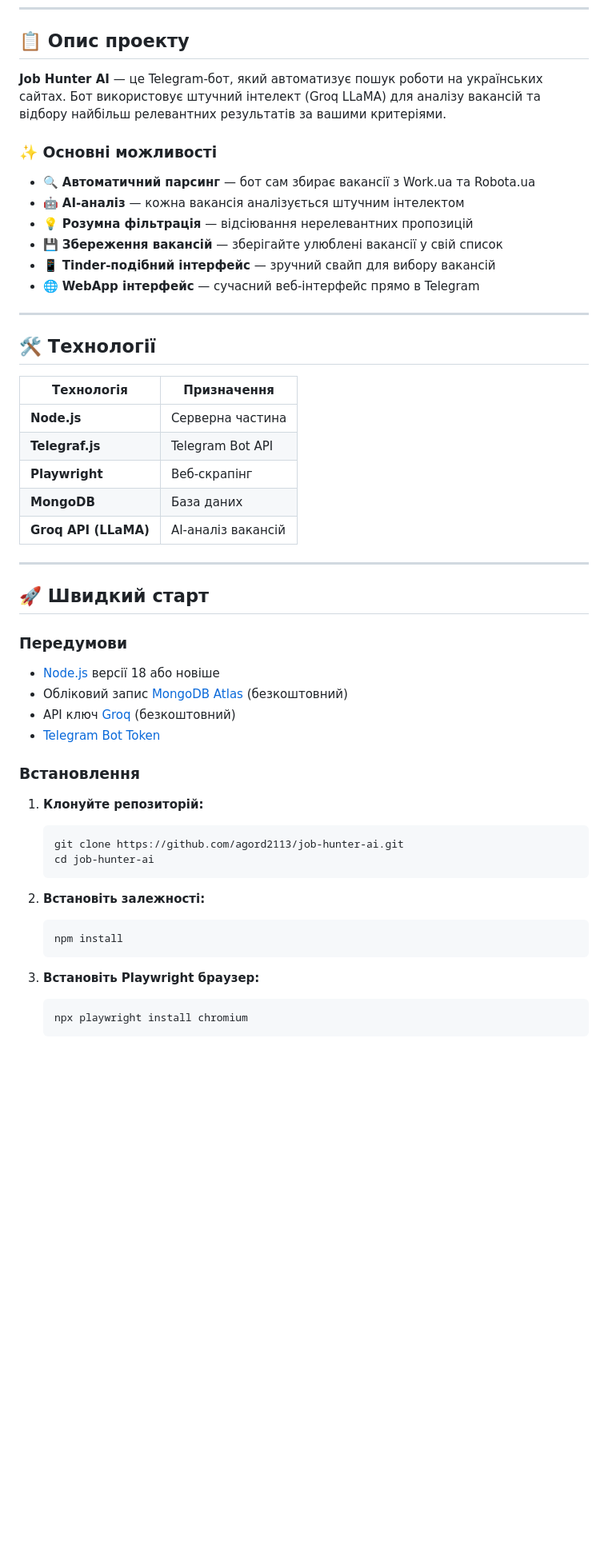
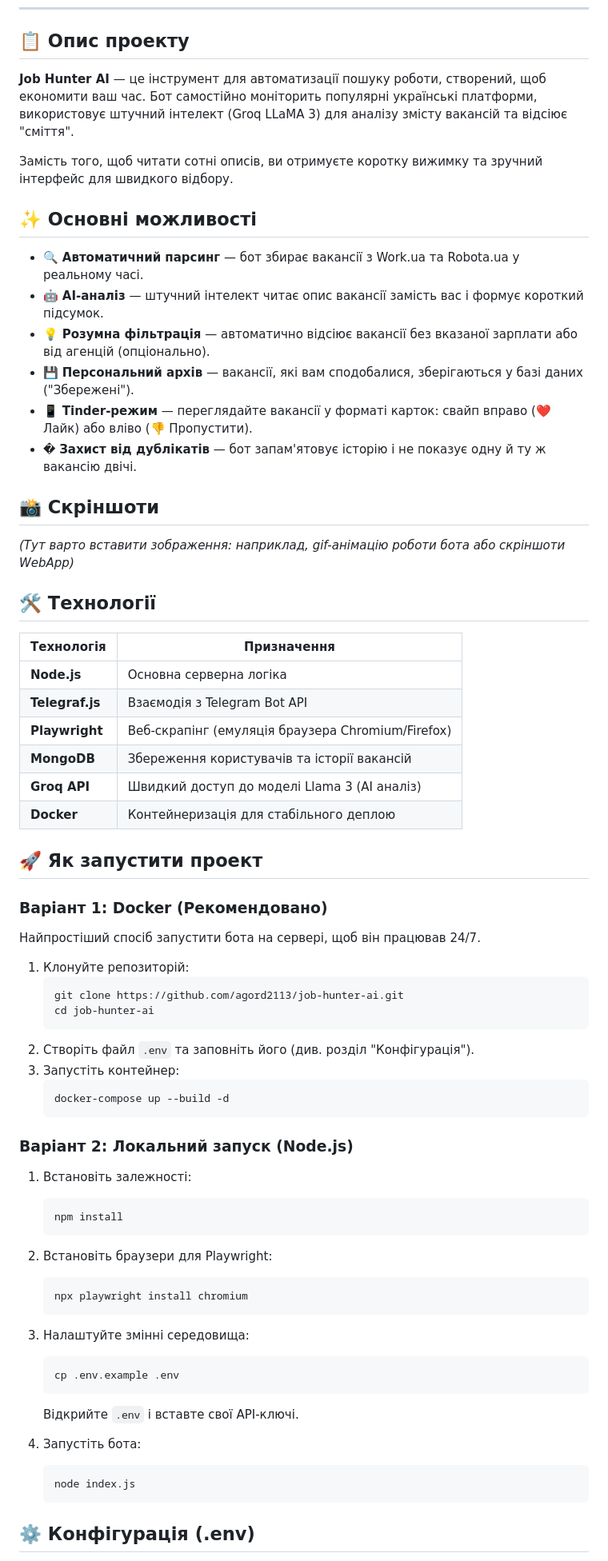
Before and after one commit to agord2113/job-hunter-ai, a Markdown page: README.md, the part around one of its changes. Shown at 80% size. Drawn GitHub-style; blank space fills up the shorter version.

Commit message:
Onovleno README z novym formatuvannyam

````diff
--- a/README.md
+++ b/README.md
@@ -16,55 +13,71 @@
 
 ## 📋 Опис проекту
 
-**Job Hunter AI** — це Telegram-бот, який автоматизує пошук роботи на українських сайтах. Бот використовує штучний інтелект (Groq LLaMA) для аналізу вакансій та відбору найбільш релевантних результатів за вашими критеріями.
+**Job Hunter AI** — це інструмент для автоматизації пошуку роботи, створений, щоб економити ваш час. Бот самостійно моніторить популярні українські платформи, використовує штучний інтелект (Groq LLaMA 3) для аналізу змісту вакансій та відсіює "сміття".
 
-### ✨ Основні можливості
+Замість того, щоб читати сотні описів, ви отримуєте коротку вижимку та зручний інтерфейс для швидкого відбору.
 
-- 🔍 **Автоматичний парсинг** — бот сам збирає вакансії з Work.ua та Robota.ua
-- 🤖 **AI-аналіз** — кожна вакансія аналізується штучним інтелектом
-- 💡 **Розумна фільтрація** — відсіювання нерелевантних пропозицій
-- 💾 **Збереження вакансій** — зберігайте улюблені вакансії у свій список
-- 📱 **Tinder-подібний інтерфейс** — зручний свайп для вибору вакансій
-- 🌐 **WebApp інтерфейс** — сучасний веб-інтерфейс прямо в Telegram
+## ✨ Основні можливості
 
----
+* 🔍 **Автоматичний парсинг** — бот збирає вакансії з Work.ua та Robota.ua у реальному часі.
+* 🤖 **AI-аналіз** — штучний інтелект читає опис вакансії замість вас і формує короткий підсумок.
+* 💡 **Розумна фільтрація** — автоматично відсіює вакансії без вказаної зарплати або від агенцій (опціонально).
+* 💾 **Персональний архів** — вакансії, які вам сподобалися, зберігаються у базі даних ("Збережені").
+* 📱 **Tinder-режим** — переглядайте вакансії у форматі карток: свайп вправо (❤️ Лайк) або вліво (👎 Пропустити).
+* �️ **Захист від дублікатів** — бот запам'ятовує історію і не показує одну й ту ж вакансію двічі.
+
+## 📸 Скріншоти
+
+*(Тут варто вставити зображення: наприклад, gif-анімацію роботи бота або скріншоти WebApp)*
 
 ## 🛠️ Технології
 
 | Технологія | Призначення |
-|-----------|-------------|
-| **Node.js** | Серверна частина |
-| **Telegraf.js** | Telegram Bot API |
-| **Playwright** | Веб-скрапінг |
-| **MongoDB** | База даних |
-| **Groq API (LLaMA)** | AI-аналіз вакансій |
+|------------|-------------|
+| **Node.js** | Основна серверна логіка |
+| **Telegraf.js** | Взаємодія з Telegram Bot API |
+| **Playwright** | Веб-скрапінг (емуляція браузера Chromium/Firefox) |
+| **MongoDB** | Збереження користувачів та історії вакансій |
+| **Groq API** | Швидкий доступ до моделі Llama 3 (AI аналіз) |
+| **Docker** | Контейнеризація для стабільного деплою |
 
----
+## 🚀 Як запустити проект
 
-## 🚀 Швидкий старт
+### Варіант 1: Docker (Рекомендовано)
 
-### Передумови
+Найпростіший спосіб запустити бота на сервері, щоб він працював 24/7.
 
-- [Node.js](https://nodejs.org/) версії 18 або новіше
-- Обліковий запис [MongoDB Atlas](https://www.mongodb.com/atlas) (безкоштовний)
-- API ключ [Groq](https://console.groq.com/) (безкоштовний)
-- [Telegram Bot Token](https://t.me/BotFather)
+1.  Клонуйте репозиторій:
+    ```bash
+    git clone https://github.com/agord2113/job-hunter-ai.git
+    cd job-hunter-ai
+    ```
+2.  Створіть файл `.env` та заповніть його (див. розділ "Конфігурація").
+3.  Запустіть контейнер:
+    ```bash
+    docker-compose up --build -d
+    ```
 
-### Встановлення
+### Варіант 2: Локальний запуск (Node.js)
 
-1. **Клонуйте репозиторій:**
-   ```bash
-   git clone https://github.com/agord2113/job-hunter-ai.git
-   cd job-hunter-ai
-   ```
+1.  Встановіть залежності:
+    ```bash
+    npm install
+    ```
+2.  Встановіть браузери для Playwright:
+    ```bash
+    npx playwright install chromium
+    ```
+3.  Налаштуйте змінні середовища:
+    ```bash
+    cp .env.example .env
+    ```
+    Відкрийте `.env` і вставте свої API-ключі.
 
-2. **Встановіть залежності:**
-   ```bash
-   npm install
-   ```
+4.  Запустіть бота:
+    ```bash
+    node index.js
+    ```
 
-3. **Встановіть Playwright браузер:**
-   ```bash
-   npx playwright install chromium
-   ```
+## ⚙️ Конфігурація (.env)
 
````
Also changed, not shown: other parts of README.md (+21 -70 lines).
